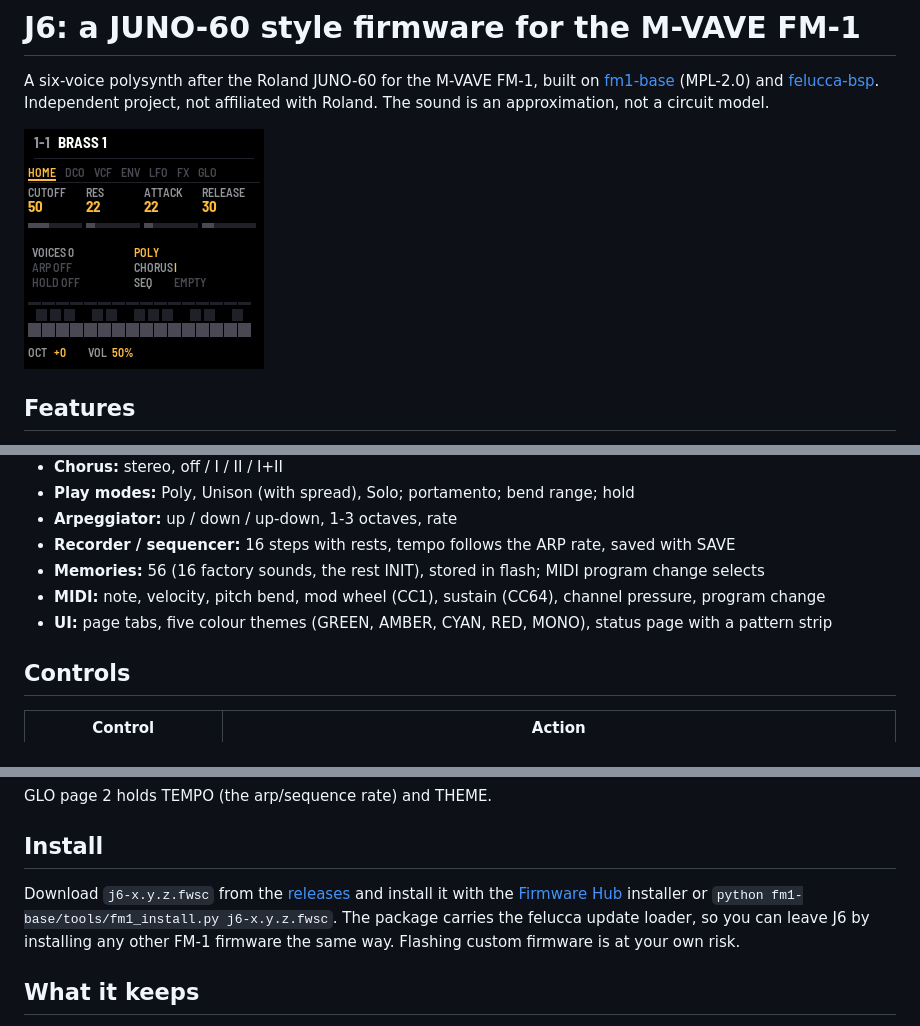
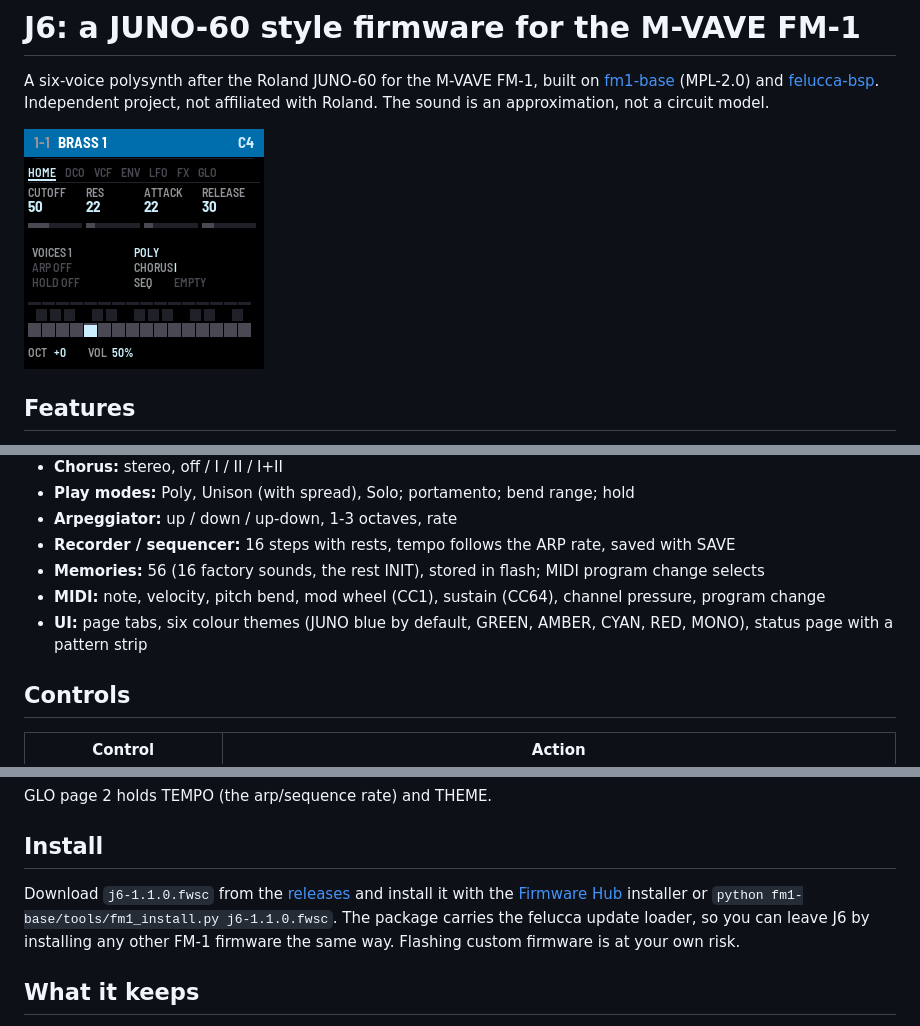
Before and after one commit to JackieAlacrity2373/fm1-j6, a Markdown page: README.md, 3 parts joined by grey strips. GitHub-like rendering; pictures changed too: docs/screen.png.

Commit message:
JUNO blue theme (default), blue header banner
Co-authored-by: Copilot <223556219+Copilot@users.noreply.github.com>

```diff
--- a/README.md
+++ b/README.md
@@ -17,7 +17,7 @@ Independent project, not affiliated with Roland. The sound is an approximation,
 - **Recorder / sequencer:** 16 steps with rests, tempo follows the ARP rate, saved with SAVE
 - **Memories:** 56 (16 factory sounds, the rest INIT), stored in flash; MIDI program change selects
 - **MIDI:** note, velocity, pitch bend, mod wheel (CC1), sustain (CC64), channel pressure, program change
-- **UI:** page tabs, five colour themes (GREEN, AMBER, CYAN, RED, MONO), status page with a pattern strip
+- **UI:** page tabs, six colour themes (JUNO blue by default, GREEN, AMBER, CYAN, RED, MONO), status page with a pattern strip
 
 ## Controls
 | Control | Action |
@@ -38,8 +38,8 @@ Independent project, not affiliated with Roland. The sound is an approximation,
 GLO page 2 holds TEMPO (the arp/sequence rate) and THEME.
 
 ## Install
-Download `j6-x.y.z.fwsc` from the [releases](../../releases) and install it with the
-[Firmware Hub](https://thefirmwarehub.com) installer or `python fm1-base/tools/fm1_install.py j6-x.y.z.fwsc`.
+Download `j6-1.1.0.fwsc` from the [releases](../../releases) and install it with the
+[Firmware Hub](https://thefirmwarehub.com) installer or `python fm1-base/tools/fm1_install.py j6-1.1.0.fwsc`.
 The package carries the felucca update loader, so you can leave J6 by installing any other FM-1 firmware the same way.
 Flashing custom firmware is at your own risk.
 
```
Also changed, not shown: other parts of README.md (+1 -1 lines), 3 other files.
